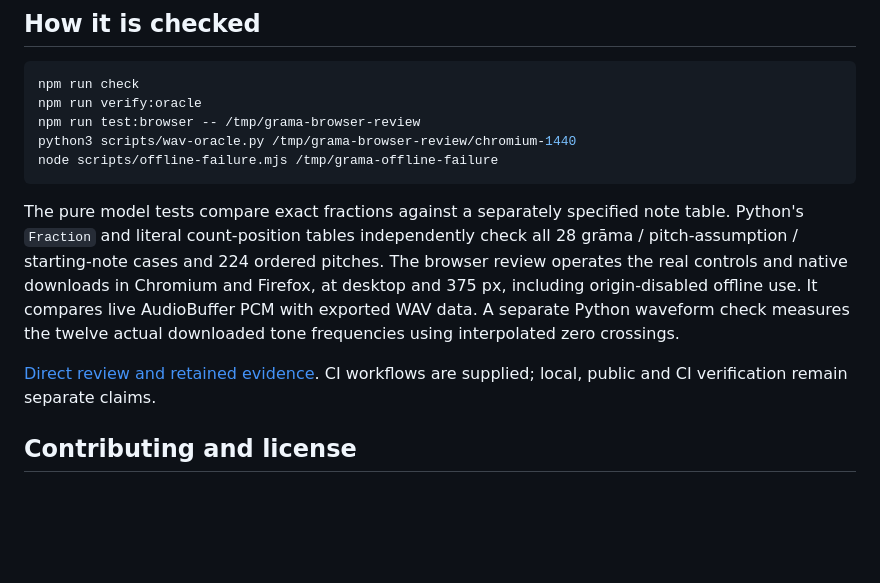
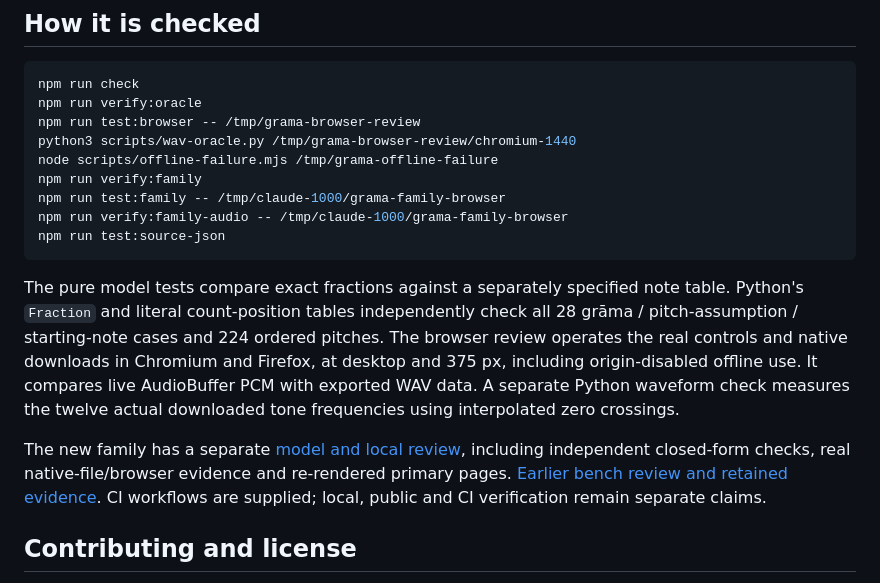
Before and after one commit to antonsoo/grama, a Markdown page: README.md, the part around one of its changes. Rendered like a GitHub page; blank space fills up the shorter version.

````diff
--- a/README.md
+++ b/README.md
@@ -128,6 +159,10 @@ npm run verify:oracle
 npm run test:browser -- /tmp/grama-browser-review
 python3 scripts/wav-oracle.py /tmp/grama-browser-review/chromium-1440
 node scripts/offline-failure.mjs /tmp/grama-offline-failure
+npm run verify:family
+npm run test:family -- /tmp/claude-1000/grama-family-browser
+npm run verify:family-audio -- /tmp/claude-1000/grama-family-browser
+npm run test:source-json
 ```
 
 The pure model tests compare exact fractions against a separately specified
@@ -139,7 +174,9 @@ use. It compares live AudioBuffer PCM with exported WAV data. A separate Python
 waveform check measures the twelve actual downloaded tone frequencies using
 interpolated zero crossings.
 
-[Direct review and retained evidence](docs/review.md). CI workflows are supplied;
+The new family has a separate [model and local review](docs/tuning-review.md),
+including independent closed-form checks, real native-file/browser evidence and
+re-rendered primary pages. [Earlier bench review and retained evidence](docs/review.md). CI workflows are supplied;
 local, public and CI verification remain separate claims.
 
 ## Contributing and license
````
Also changed, not shown: other parts of README.md (+31 -0 lines), CHANGELOG.md (+8 -0 lines), docs/tuning-review.md (added, +175 -0 lines), docs/assets/tuning-controls-mobile.png (added), docs/assets/tuning-desktop.png (added), docs/assets/tuning-mobile.png (added), 10 other files.
